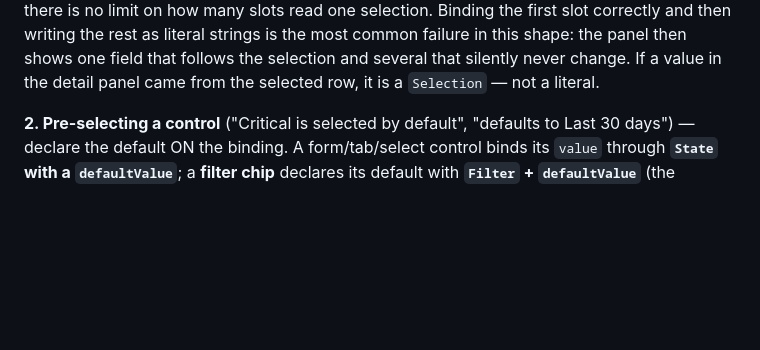
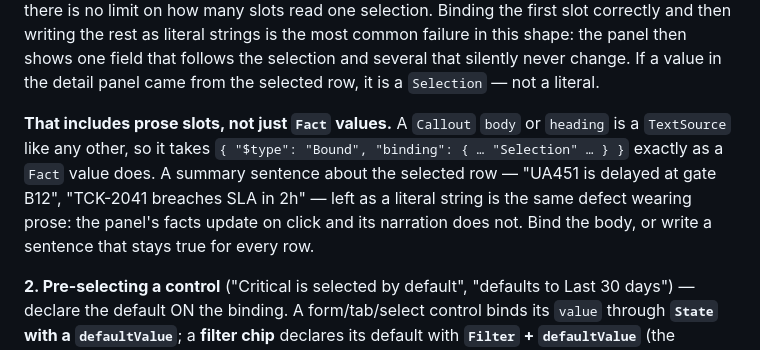
Before and after one commit to fuaran-ui/fuaran-dotnet, a Markdown page: docs/prompt-pack/system-prompt.md, the part around the change. Drawn GitHub-style; blank space fills up the shorter version.

Commit message:
pack: name prose slots in the selection teaching (Callout body/heading)
CalloutSpec.Body is a TextSource, so a Bound/Selection body is
canonical; the "EVERY slot" paragraph named only Fact values, so a
summary sentence about the selected row read as prose rather than as a
bindable slot.

Disclosure: this teaching did NOT move the metric. 036/c8 measured
1/6 -> 1/6, zero movement (eval-suite@14391b80). The correlation is
perfect — the one passing cell is the one with a Bound body — so the
criterion is sound and binding the body is what closes it; the teaching
simply did not land. It is prose with no example, and the simple
Selection+field -> Callout.body form is exemplified nowhere in this
file (the only bound body is the heavy Transform composition inside
scalar-transform-composition).

Kept because the teaching is correct and additive, not because it
worked. The identified remedy — render master-detail-multi-field as an
example block, with a Callout added to the fixture — is deliberately
not applied here.

authoring-pack --check passes.

```diff
--- a/docs/prompt-pack/system-prompt.md
+++ b/docs/prompt-pack/system-prompt.md
@@ -437,6 +437,14 @@ Binding the first slot correctly and then writing the rest as literal strings is
 most common failure in this shape: the panel then shows one field that follows the
 selection and several that silently never change. If a value in the detail panel came
 from the selected row, it is a `Selection` — not a literal.
+
+**That includes prose slots, not just `Fact` values.** A `Callout` `body` or `heading`
+is a `TextSource` like any other, so it takes `{ "$type": "Bound", "binding": { …
+"Selection" … } }` exactly as a `Fact` value does. A summary sentence about the
+selected row — "UA451 is delayed at gate B12", "TCK-2041 breaches SLA in 2h" — left as
+a literal string is the same defect wearing prose: the panel's facts update on click
+and its narration does not. Bind the body, or write a sentence that stays true for
+every row.
 
 **2. Pre-selecting a control** ("Critical is selected by default", "defaults to Last
 30 days") — declare the default ON the binding. A form/tab/select control binds its
```
